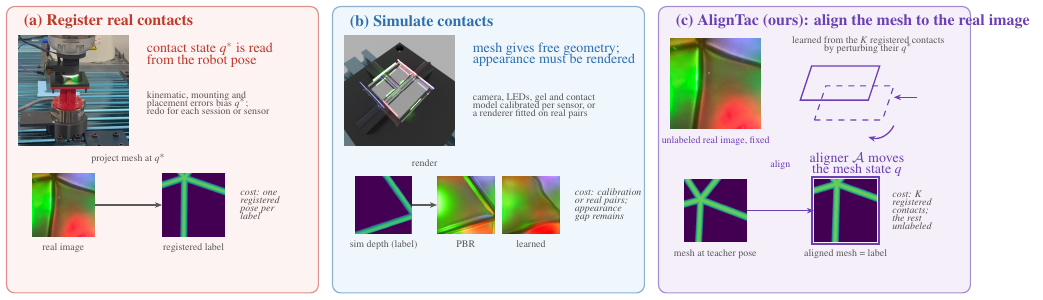
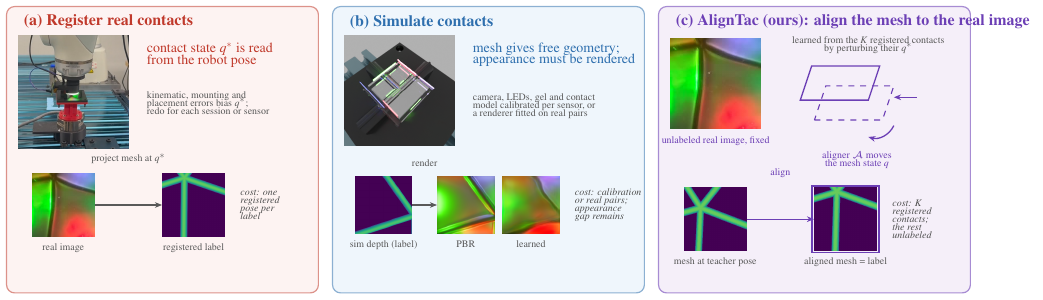
Before and after one commit to cynthiahuang1004/VisTacFusion, a LaTeX figure (paper_RoboSoft/teaser_diagram.tex): the whole page. Compiled offline with pdfLaTeX.

Commit message:
paper: teaser photo cropped higher; (c) label spacing
Co-Authored-By: Claude Fable 5.1 <noreply@anthropic.com>

```diff
--- a/paper_RoboSoft/teaser_diagram.tex
+++ b/paper_RoboSoft/teaser_diagram.tex
@@ -57,14 +57,14 @@
  \draw[purpleedge,line width=.65pt] (0.1,0.8) -- (1.3,0.8) -- (1.5,1.4) -- (0.3,1.4) -- cycle;
  \draw[arrow,draw=purpleedge,line width=.65pt] (1.75,0.35) to[bend left=40] (1.3,0.15);
  \draw[arrow,draw=purpleedge,line width=.65pt] (2.15,0.85) -- (1.75,0.85);
- \node[font=\scriptsize,text=purpleedge,anchor=north,align=center] at (1.1,0.0) {aligner $\mathcal{A}$ moves\\[-2pt]the mesh state $q$};
+ \node[tiny,text=purpleedge,anchor=north,align=center] at (1.1,0.02) {aligner $\mathcal{A}$ moves\\[-2pt]the mesh state $q$};
  \node[tiny,anchor=south,align=center] at (1.3,1.5) {learned from the $K$ registered contacts\\[-2pt]by perturbing their $q^\ast$};
 \end{scope}
-\node[thumb] (c1) at (12.5,1.45) {\thumbimg[1.1cm]{mesh_teacher.png}};
-\node[thumb] (c2) at (14.8,1.45) {\thumbimg[1.1cm]{mesh_aligned.png}};
+\node[thumb] (c1) at (12.5,1.3) {\thumbimg[1.1cm]{mesh_teacher.png}};
+\node[thumb] (c2) at (14.8,1.3) {\thumbimg[1.1cm]{mesh_aligned.png}};
 \draw[purpleedge,line width=.9pt] ($(c2.south west)+(-0.03,-0.03)$) rectangle ($(c2.north east)+(0.03,0.03)$);
-\draw[arrow,draw=purpleedge] (c1.east) -- (c2.west); \node[tiny,text=purpleedge,anchor=south] at (13.65,2.05) {align};
+\draw[arrow,draw=purpleedge] (c1.east) -- (c2.west); \node[tiny,text=purpleedge,anchor=south] at (13.65,1.9) {align};
 \node[tiny,anchor=north] at (c1.south) {mesh at teacher pose}; \node[tiny,anchor=north] at (c2.south) {aligned mesh = label};
-\node[cost,anchor=west,align=left] at (15.5,1.45) {cost: $K$\\[-2pt]registered\\[-2pt]contacts;\\[-2pt]the rest\\[-2pt]unlabeled};
+\node[cost,anchor=west,align=left] at (15.5,1.3) {cost: $K$\\[-2pt]registered\\[-2pt]contacts;\\[-2pt]the rest\\[-2pt]unlabeled};
 \end{tikzpicture}
 \end{document}
```
Also changed, not shown: paper_RoboSoft/figures/fig_teaser.pdf, paper_RoboSoft/figures/teaser/real_contact_crop.png.
